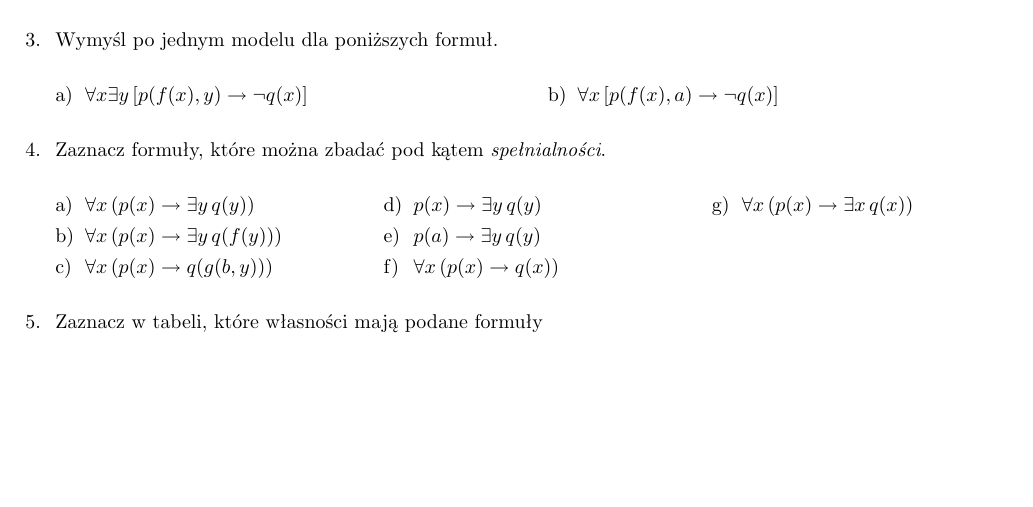
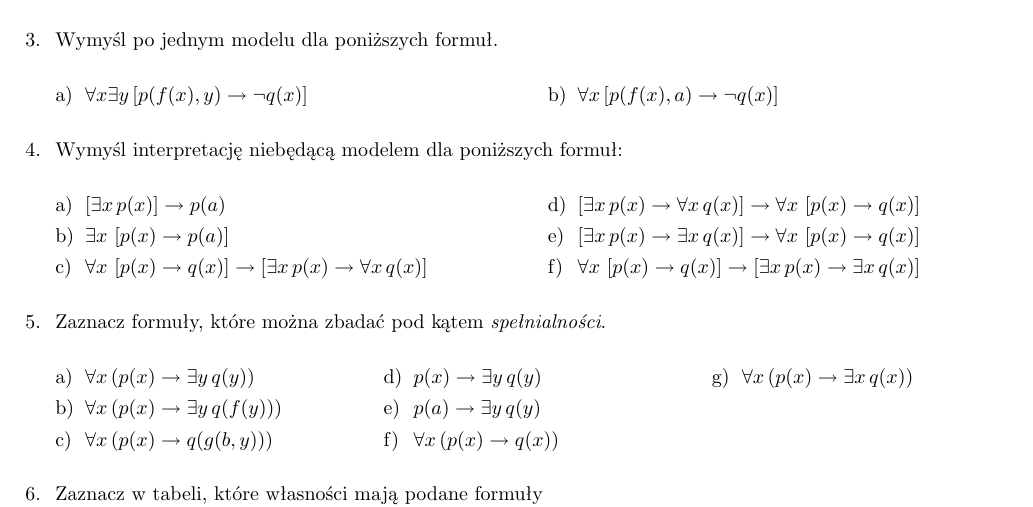
Before and after one commit to jpotoniec/lo, a LaTeX document (zaj3.tex): part of the page, cut so that both start at the same text, the shorter picture padded with empty space. Compiled offline with pdfLaTeX.

Commit message:
Zajecia 3: interpretacje niebedace modelami

```diff
--- a/zaj3.tex
+++ b/zaj3.tex
@@ -76,6 +76,17 @@ Stałe: $a, b, c$, zmienne: $x, y, z$, symbole funkcyjne: $f, g, h$, symbole pre
 				\item $\forall x\, [p(f(x), a) \to \lnot q(x)]$
 			\end{enumerate}
 		\end{multicols}
+	\item Wymyśl interpretację niebędącą modelem dla poniższych formuł:
+		\begin{multicols}{2}
+			\begin{enumerate}
+				\item $\left[\exists x\, p(x)\right] \to p(a)$
+				\item $\exists x\, \left[p(x) \to p(a)\right]$
+				\item $\forall x\, \left[p(x) \to q(x)\right] \to \left[\exists x\, p(x)\to \forall x\,q(x)\right]$
+				\item $\left[\exists x\, p(x)\to \forall x\,q(x)\right] \to \forall x\, \left[p(x) \to q(x)\right]$
+				\item $\left[\exists x\, p(x)\to \exists x\, q(x)\right] \to \forall x\,\left[p(x)\to q(x)\right]$
+				\item $\forall x\,\left[p(x)\to q(x)\right] \to \left[\exists x\, p(x)\to \exists x\, q(x)\right]$
+			\end{enumerate}
+		\end{multicols}
 	\item Zaznacz formuły, które można zbadać pod kątem \emph{spełnialności}.
 		\begin{multicols}{3}
 			\begin{enumerate}
```
